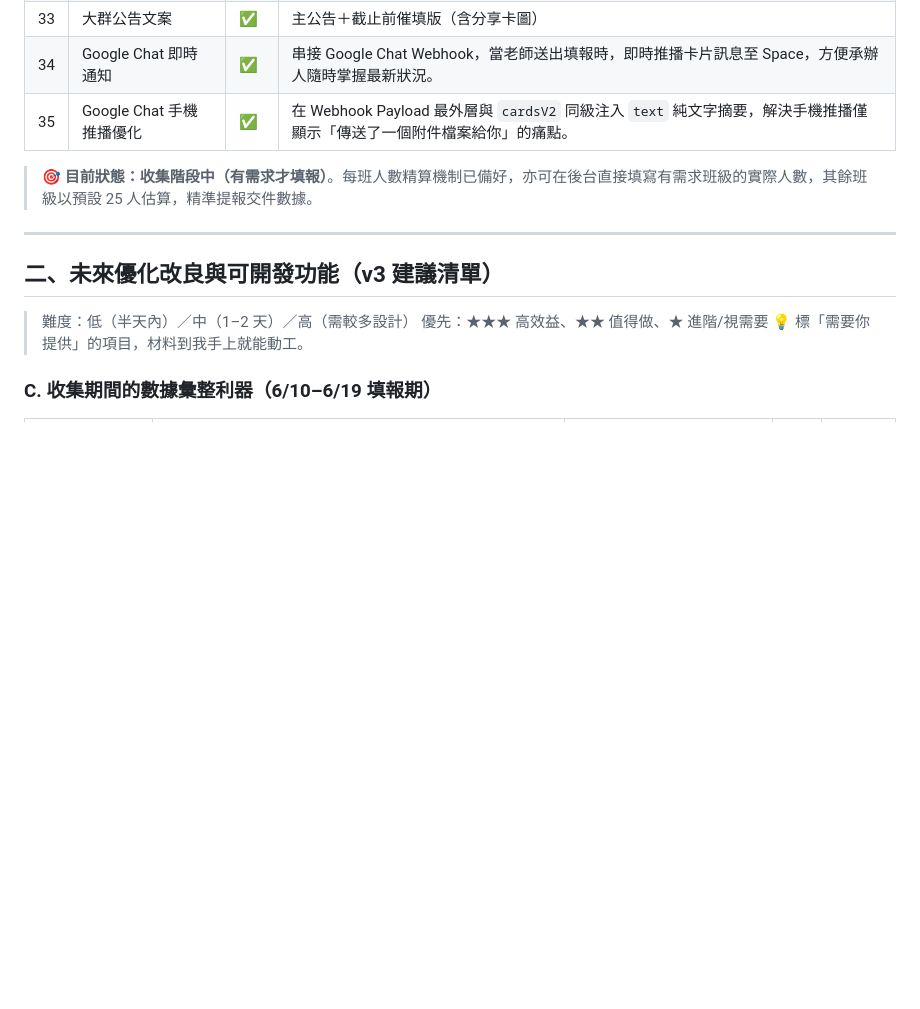
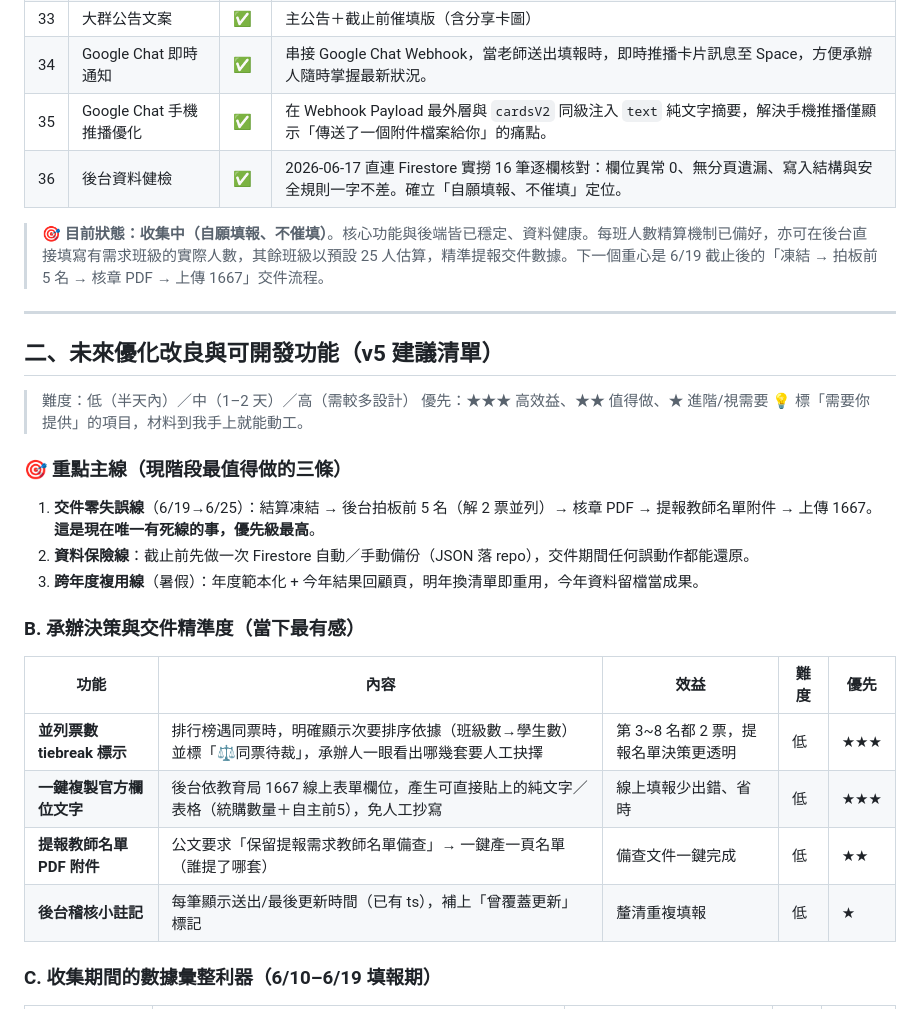
Before and after one commit to cagoooo/smes-soft-survey, a Markdown page: 進度與優化建議.md, the part around one of its changes. GitHub-like rendering; blank space fills up the shorter version.

```diff
--- a/進度與優化建議.md
+++ b/進度與優化建議.md
@@ -77,16 +80,30 @@
 | 33 | 大群公告文案 | ✅ | 主公告＋截止前催填版（含分享卡圖） |
 | 34 | Google Chat 即時通知 | ✅ | 串接 Google Chat Webhook，當老師送出填報時，即時推播卡片訊息至 Space，方便承辦人隨時掌握最新狀況。 |
 | 35 | Google Chat 手機推播優化 | ✅ | 在 Webhook Payload 最外層與 `cardsV2` 同級注入 `text` 純文字摘要，解決手機推播僅顯示「傳送了一個附件檔案給你」的痛點。 |
+| 36 | 後台資料健檢 | ✅ | 2026-06-17 直連 Firestore 實撈 16 筆逐欄核對：欄位異常 0、無分頁遺漏、寫入結構與安全規則一字不差。確立「自願填報、不催填」定位。 |
 
-> 🎯 **目前狀態：收集階段中（有需求才填報）**。每班人數精算機制已備好，亦可在後台直接填寫有需求班級的實際人數，其餘班級以預設 25 人估算，精準提報交件數據。
+> 🎯 **目前狀態：收集中（自願填報、不催填）**。核心功能與後端皆已穩定、資料健康。每班人數精算機制已備好，亦可在後台直接填寫有需求班級的實際人數，其餘班級以預設 25 人估算，精準提報交件數據。下一個重心是 6/19 截止後的「凍結 → 拍板前 5 名 → 核章 PDF → 上傳 1667」交件流程。
 
 ---
 
-## 二、未來優化改良與可開發功能（v3 建議清單）
+## 二、未來優化改良與可開發功能（v5 建議清單）
 
 > 難度：低（半天內）／中（1–2 天）／高（需較多設計）
 > 優先：★★★ 高效益、★★ 值得做、★ 進階/視需要
 > 💡 標「需要你提供」的項目，材料到我手上就能動工。
+
+### 🎯 重點主線（現階段最值得做的三條）
+1. **交件零失誤線**（6/19→6/25）：結算凍結 → 後台拍板前 5 名（解 2 票並列）→ 核章 PDF → 提報教師名單附件 → 上傳 1667。**這是現在唯一有死線的事，優先級最高**。
+2. **資料保險線**：截止前先做一次 Firestore 自動／手動備份（JSON 落 repo），交件期間任何誤動作都能還原。
+3. **跨年度複用線**（暑假）：年度範本化 + 今年結果回顧頁，明年換清單即重用，今年資料留檔當成果。
+
+### B. 承辦決策與交件精準度（當下最有感）
+| 功能 | 內容 | 效益 | 難度 | 優先 |
+|------|------|------|------|------|
+| **並列票數 tiebreak 標示** | 排行榜遇同票時，明確顯示次要排序依據（班級數→學生數）並標「⚖️同票待裁」，承辦人一眼看出哪幾套要人工抉擇 | 第 3~8 名都 2 票，提報名單決策更透明 | 低 | ★★★ |
+| **一鍵複製官方欄位文字** | 後台依教育局 1667 線上表單欄位，產生可直接貼上的純文字／表格（統購數量＋自主前5），免人工抄寫 | 線上填報少出錯、省時 | 低 | ★★★ |
+| **提報教師名單 PDF 附件** | 公文要求「保留提報需求教師名單備查」→ 一鍵產一頁名單（誰提了哪套） | 備查文件一鍵完成 | 低 | ★★ |
+| **後台稽核小註記** | 每筆顯示送出/最後更新時間（已有 ts），補上「曾覆蓋更新」標記 | 釐清重複填報 | 低 | ★ |
 
 ### C. 收集期間的數據彙整利器（6/10–6/19 填報期）
 | 功能 | 內容 | 效益 | 難度 | 優先 |
```
Also changed, not shown: other parts of 進度與優化建議.md (+28 -21 lines).
